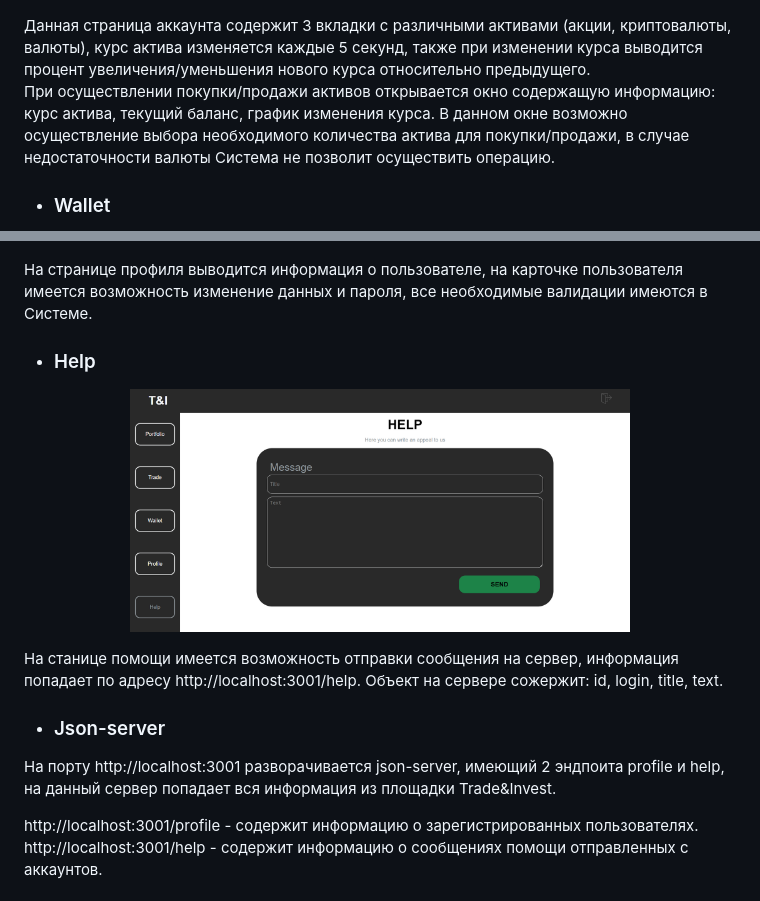
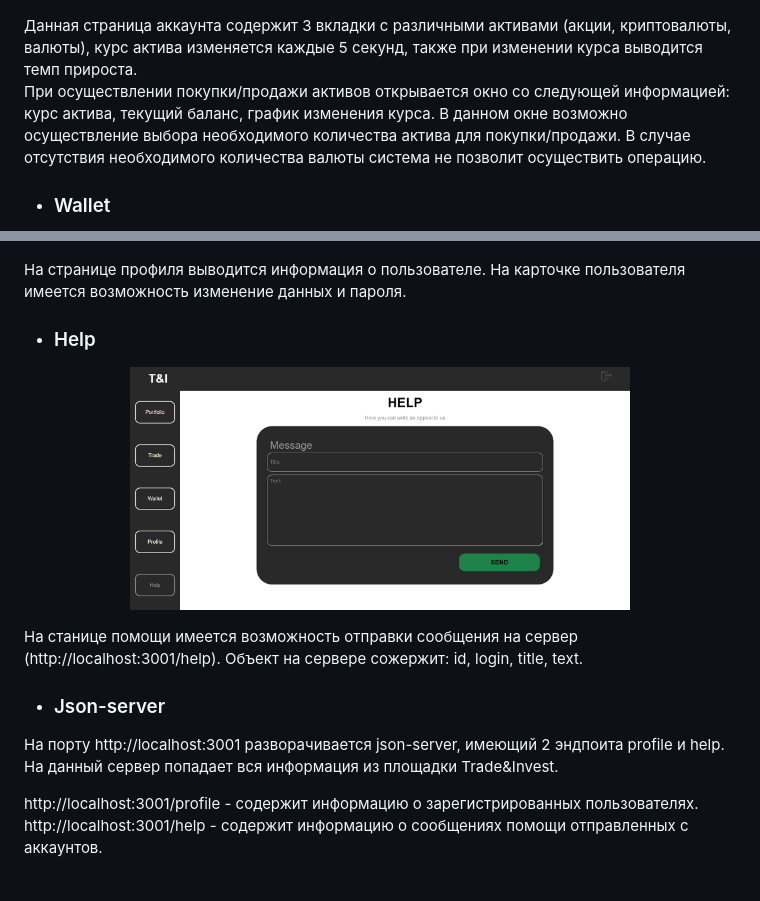
Before and after one commit to NikitaMih/tradeinvest, a Markdown page: README.md, 2 parts joined by grey strips. Rendered like a GitHub page.

```diff
--- a/README.md
+++ b/README.md
@@ -48,8 +48,8 @@ Trade and Invest is a virtual platform, where you can purchase various types of
 
 <p align="center"><img src="screenshots/trade.png" width="400"/><img src="screenshots/tradeWindow.png" width="400"/></p>
 
-Данная страница аккаунта содержит 3 вкладки с различными активами (акции, криптовалюты, валюты), курс актива изменяется каждые 5 секунд, также при изменении курса выводится процент увеличения/уменьшения нового курса относительно предыдущего.<br/>
-При осуществлении покупки/продажи активов открывается окно содержащую информацию: курс актива, текущий баланс, график изменения курса. В данном окне возможно осуществление выбора необходимого количества актива для покупки/продажи, в случае недостаточности валюты Система не позволит осуществить операцию.
+Данная страница аккаунта содержит 3 вкладки с различными активами (акции, криптовалюты, валюты), курс актива изменяется каждые 5 секунд, также при изменении курса выводится темп прироста.<br/>
+При осуществлении покупки/продажи активов открывается окно со следующей информацией: курс актива, текущий баланс, график изменения курса. В данном окне возможно осуществление выбора необходимого количества актива для покупки/продажи. В случае отсутствия необходимого количества валюты система не позволит осуществить операцию.
 
 - ### Wallet
 
@@ -61,17 +61,17 @@ Trade and Invest is a virtual platform, where you can purchase various types of
 
 <p align="center"><img src="screenshots/profile.png" width="400"/><img src="screenshots/changePassword.png" width="400"/></p>
 
-На странице профиля выводится информация о пользователе, на карточке пользователя имеется возможность изменение данных и пароля, все необходимые валидации имеются в Системе.
+На странице профиля выводится информация о пользователе. На карточке пользователя имеется возможность изменение данных и пароля.
 
 - ### Help
 
 <p align="center"><img src="screenshots/help.png" width="500"/></p>
 
-На станице помощи имеется возможность отправки сообщения на сервер, информация попадает по адресу http://localhost:3001/help. Объект на сервере сожержит: id, login, title, text.
+На станице помощи имеется возможность отправки сообщения на сервер (http://localhost:3001/help). Объект на сервере сожержит: id, login, title, text.
 
 - ### Json-server
 
-На порту http://localhost:3001 разворачивается json-server, имеющий 2 эндпоита profile и help, на данный сервер попадает вся информация из площадки Trade&Invest.
+На порту http://localhost:3001 разворачивается json-server, имеющий 2 эндпоита profile и help. На данный сервер попадает вся информация из площадки Trade&Invest.
 
 http://localhost:3001/profile - содержит информацию о зарегистрированных пользователях.
 http://localhost:3001/help - содержит информацию о сообщениях помощи отправленных с аккаунтов.
```
Also changed, not shown: other parts of README.md (+4 -7 lines), README.old.md (deleted, +0 -1 lines), screenshots/login.png, screenshots/loginErr.png, screenshots/registration.png, screenshots/registrationErr.png, 2 other files.
